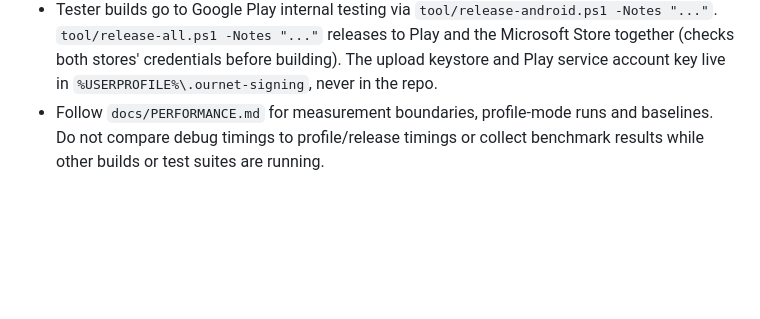
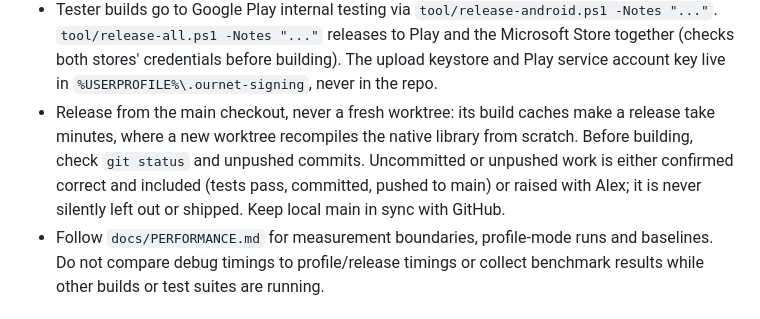
Before and after one commit to chozabu/OurNet, a Markdown page: AGENTS.md, the part around the change. Rendered like a GitHub page; blank space fills up the shorter version.

Commit message:
Release from the main checkout, with pending work settled first
Co-Authored-By: Claude Opus 5.5 (1M context) <noreply@anthropic.com>

```diff
--- a/AGENTS.md
+++ b/AGENTS.md
@@ -66,6 +66,12 @@ their packages (test fixtures in `core/test/fixtures`) need no build.
   releases to Play and the Microsoft Store together (checks both stores'
   credentials before building). The upload keystore and Play service
   account key live in `%USERPROFILE%\.ournet-signing`, never in the repo.
+- Release from the main checkout, never a fresh worktree: its build caches
+  make a release take minutes, where a new worktree recompiles the native
+  library from scratch. Before building, check `git status` and unpushed
+  commits. Uncommitted or unpushed work is either confirmed correct and
+  included (tests pass, committed, pushed to main) or raised with Alex; it is
+  never silently left out or shipped. Keep local main in sync with GitHub.
 - Follow `docs/PERFORMANCE.md` for measurement boundaries, profile-mode runs and
   baselines. Do not compare debug timings to profile/release timings or collect
   benchmark results while other builds or test suites are running.
```
